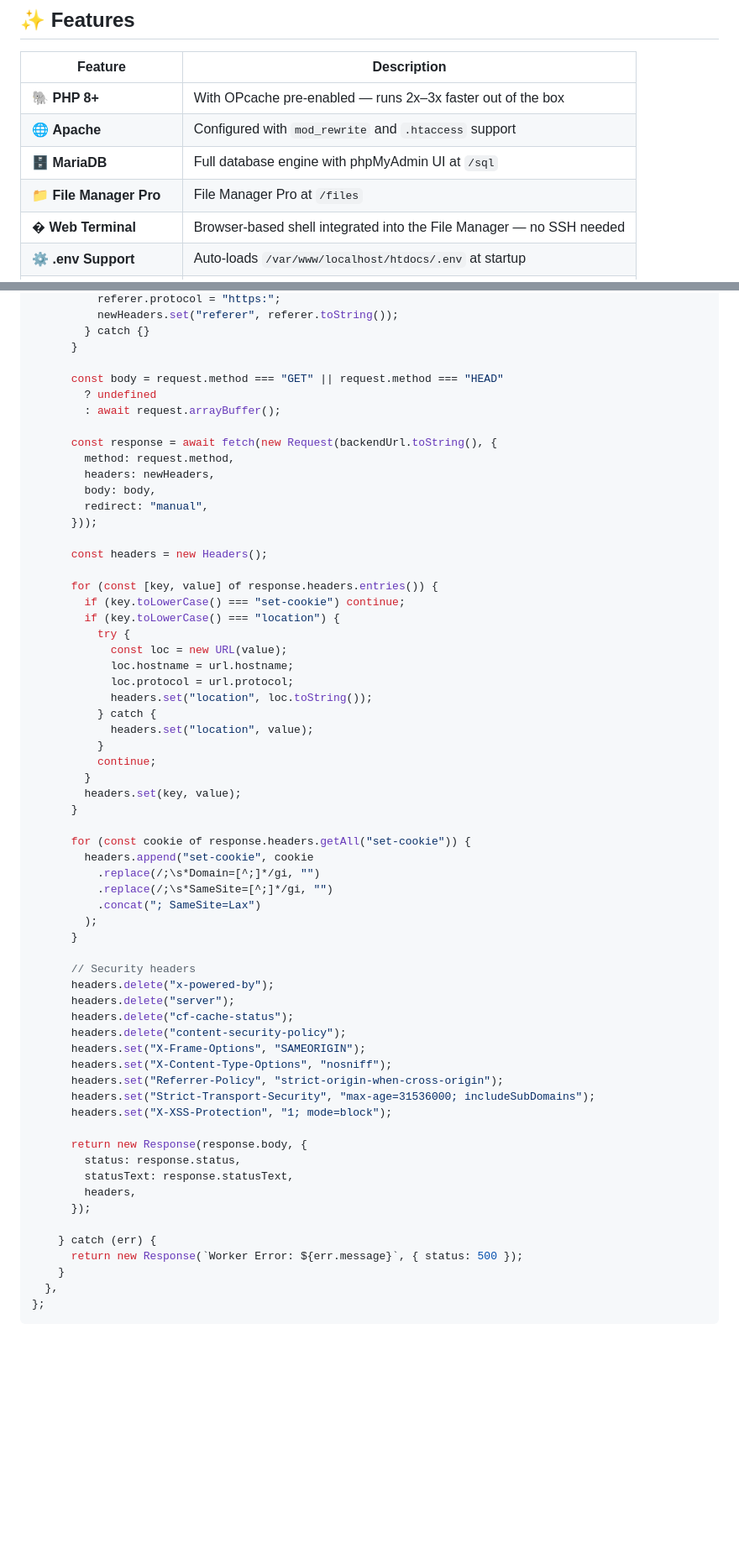
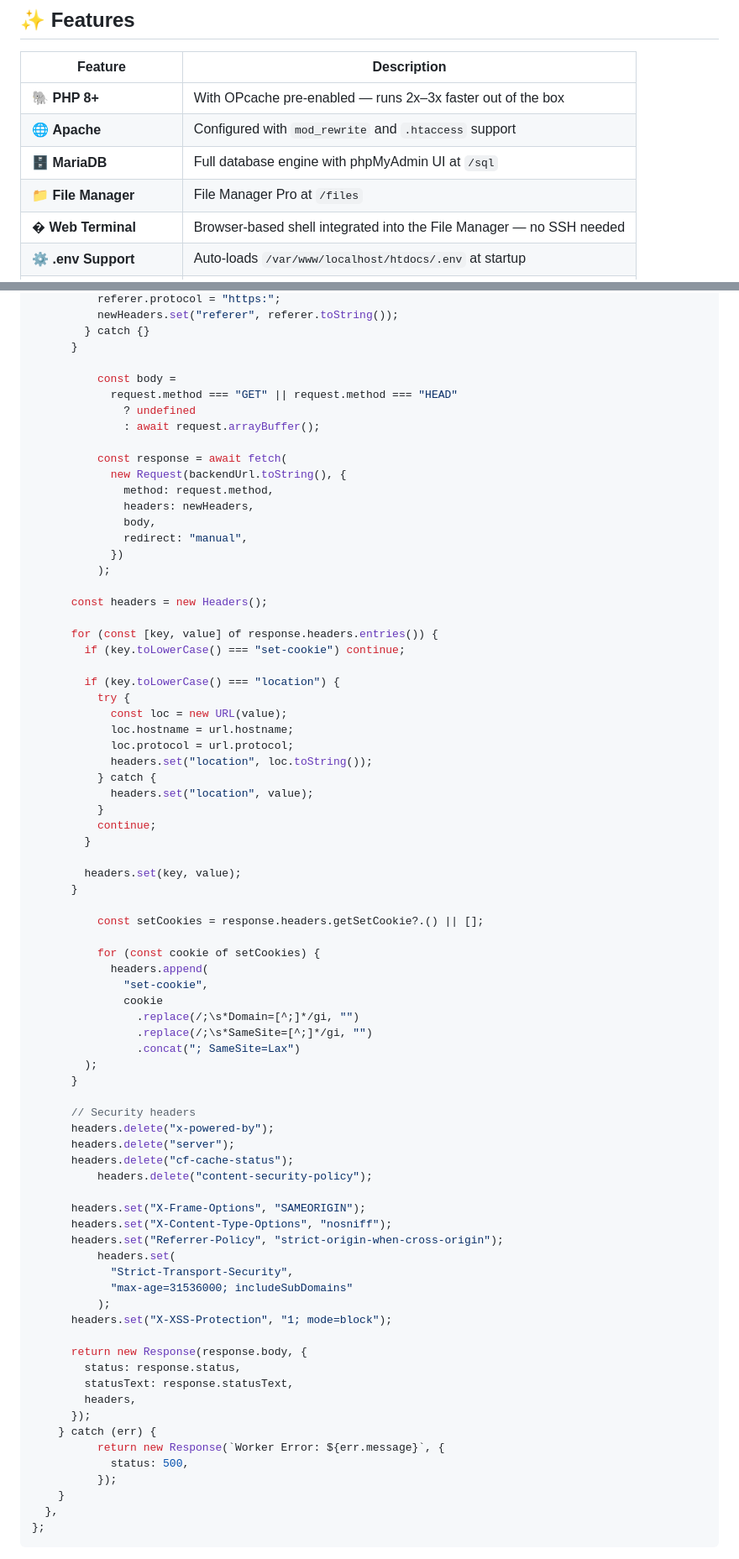
Before and after one commit to shkumaraman/free-web-hosting, a Markdown page: README.md, 2 parts joined by grey strips. Shown at 84% size. Drawn GitHub-style; blank space fills up the shorter version.

```diff
--- a/README.md
+++ b/README.md
@@ -47,7 +49,7 @@
 | 🐘 **PHP 8+** | With OPcache pre-enabled — runs 2x–3x faster out of the box |
 | 🌐 **Apache** | Configured with `mod_rewrite` and `.htaccess` support |
 | 🗄️ **MariaDB** | Full database engine with phpMyAdmin UI at `/sql` |
-| 📁 **File Manager Pro** | File Manager Pro at `/files` |
+| 📁 **File Manager** | File Manager Pro at `/files` |
 | � **Web Terminal** | Browser-based shell integrated into the File Manager — no SSH needed |
 | ⚙️ **.env Support** | Auto-loads `/var/www/localhost/htdocs/.env` at startup |
 | 💾 **Persistent Storage** | `/data` mount **required** — database is stored here |
@@ -506,21 +508,25 @@ export default {
         } catch {}
       }
 
-      const body = request.method === "GET" || request.method === "HEAD"
-        ? undefined
-        : await request.arrayBuffer();
+          const body =
+            request.method === "GET" || request.method === "HEAD"
+              ? undefined
+              : await request.arrayBuffer();
 
-      const response = await fetch(new Request(backendUrl.toString(), {
-        method: request.method,
-        headers: newHeaders,
-        body: body,
-        redirect: "manual",
-      }));
+          const response = await fetch(
+            new Request(backendUrl.toString(), {
+              method: request.method,
+              headers: newHeaders,
+              body,
+              redirect: "manual",
+            })
+          );
 
       const headers = new Headers();
 
       for (const [key, value] of response.headers.entries()) {
         if (key.toLowerCase() === "set-cookie") continue;
+
         if (key.toLowerCase() === "location") {
           try {
             const loc = new URL(value);
@@ -532,14 +538,19 @@ export default {
           }
           continue;
         }
+
         headers.set(key, value);
       }
 
-      for (const cookie of response.headers.getAll("set-cookie")) {
-        headers.append("set-cookie", cookie
-          .replace(/;\s*Domain=[^;]*/gi, "")
-          .replace(/;\s*SameSite=[^;]*/gi, "")
-          .concat("; SameSite=Lax")
+          const setCookies = response.headers.getSetCookie?.() || [];
+
+          for (const cookie of setCookies) {
+            headers.append(
+              "set-cookie",
+              cookie
+                .replace(/;\s*Domain=[^;]*/gi, "")
+                .replace(/;\s*SameSite=[^;]*/gi, "")
+                .concat("; SameSite=Lax")
         );
       }
 
@@ -547,11 +558,15 @@ export default {
       headers.delete("x-powered-by");
       headers.delete("server");
       headers.delete("cf-cache-status");
-      headers.delete("content-security-policy");
+          headers.delete("content-security-policy");
+
       headers.set("X-Frame-Options", "SAMEORIGIN");
       headers.set("X-Content-Type-Options", "nosniff");
       headers.set("Referrer-Policy", "strict-origin-when-cross-origin");
-      headers.set("Strict-Transport-Security", "max-age=31536000; includeSubDomains");
+          headers.set(
+            "Strict-Transport-Security",
+            "max-age=31536000; includeSubDomains"
+          );
       headers.set("X-XSS-Protection", "1; mode=block");
 
       return new Response(response.body, {
@@ -559,9 +574,10 @@ export default {
         statusText: response.statusText,
         headers,
       });
-
     } catch (err) {
-      return new Response(`Worker Error: ${err.message}`, { status: 500 });
+          return new Response(`Worker Error: ${err.message}`, {
+            status: 500,
+          });
     }
   },
 };
```
Also changed, not shown: other parts of README.md (+3 -1 lines).
